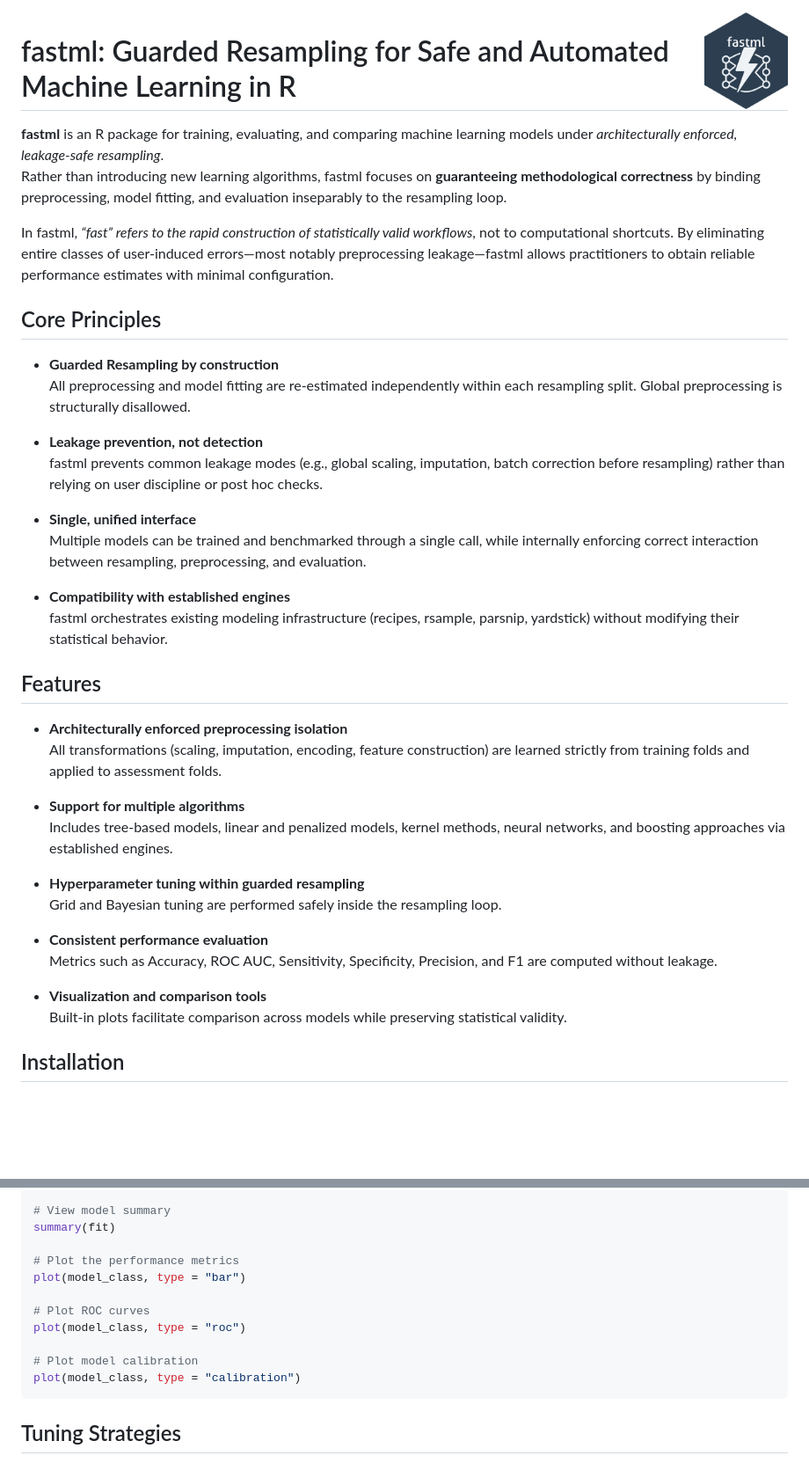
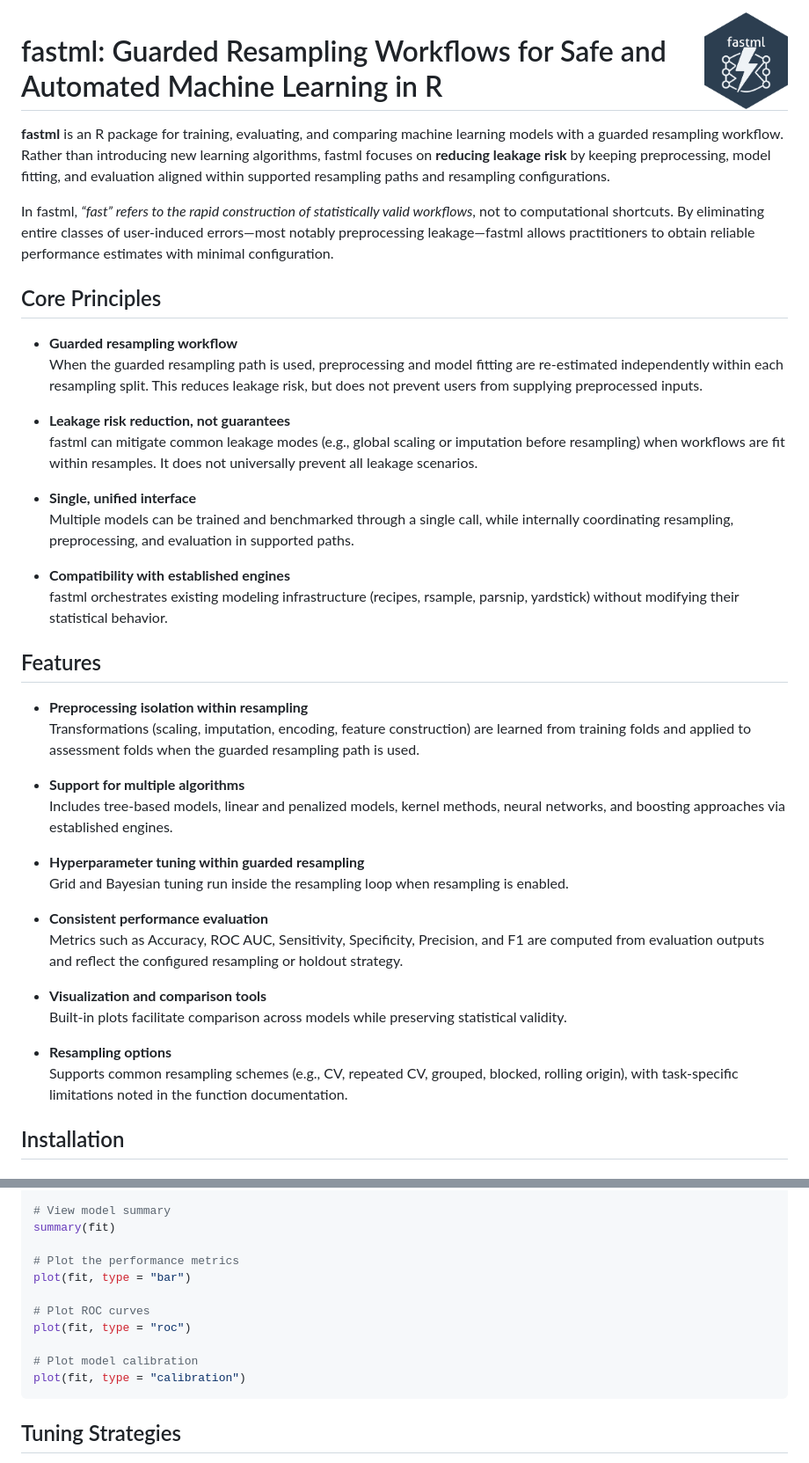
Before and after one commit to selcukorkmaz/fastml, a Markdown page: README.md, 2 parts joined by grey strips. Shown at 88% size. Drawn GitHub-style; blank space fills up the shorter version.

Commit message:
Refine README language around resampling and metrics

````diff
--- a/README.md
+++ b/README.md
@@ -1,42 +1,45 @@
 <img src="man/figures/fastml_hex.png" align="right" width="95"/>
 
-# fastml: Guarded Resampling for Safe and Automated Machine Learning in R
+# fastml: Guarded Resampling Workflows for Safe and Automated Machine Learning in R
 
-**fastml** is an R package for training, evaluating, and comparing machine learning models under *architecturally enforced, leakage-safe resampling*.
-Rather than introducing new learning algorithms, fastml focuses on **guaranteeing methodological correctness** by binding preprocessing, model fitting, and evaluation inseparably to the resampling loop.
+**fastml** is an R package for training, evaluating, and comparing machine learning models with a guarded resampling workflow.
+Rather than introducing new learning algorithms, fastml focuses on **reducing leakage risk** by keeping preprocessing, model fitting, and evaluation aligned within supported resampling paths and resampling configurations.
 
 In fastml, *“fast” refers to the rapid construction of statistically valid workflows*, not to computational shortcuts. By eliminating entire classes of user-induced errors—most notably preprocessing leakage—fastml allows practitioners to obtain reliable performance estimates with minimal configuration.
 
 ## Core Principles
 
-- **Guarded Resampling by construction**
-  All preprocessing and model fitting are re-estimated independently within each resampling split. Global preprocessing is structurally disallowed.
+- **Guarded resampling workflow**
+  When the guarded resampling path is used, preprocessing and model fitting are re-estimated independently within each resampling split. This reduces leakage risk, but does not prevent users from supplying preprocessed inputs.
 
-- **Leakage prevention, not detection**
-  fastml prevents common leakage modes (e.g., global scaling, imputation, batch correction before resampling) rather than relying on user discipline or post hoc checks.
+- **Leakage risk reduction, not guarantees**
+  fastml can mitigate common leakage modes (e.g., global scaling or imputation before resampling) when workflows are fit within resamples. It does not universally prevent all leakage scenarios.
 
 - **Single, unified interface**
-  Multiple models can be trained and benchmarked through a single call, while internally enforcing correct interaction between resampling, preprocessing, and evaluation.
+  Multiple models can be trained and benchmarked through a single call, while internally coordinating resampling, preprocessing, and evaluation in supported paths.
 
 - **Compatibility with established engines**
   fastml orchestrates existing modeling infrastructure (recipes, rsample, parsnip, yardstick) without modifying their statistical behavior.
 
 ## Features
 
-- **Architecturally enforced preprocessing isolation**
-  All transformations (scaling, imputation, encoding, feature construction) are learned strictly from training folds and applied to assessment folds.
+- **Preprocessing isolation within resampling**
+  Transformations (scaling, imputation, encoding, feature construction) are learned from training folds and applied to assessment folds when the guarded resampling path is used.
 
 - **Support for multiple algorithms**
   Includes tree-based models, linear and penalized models, kernel methods, neural networks, and boosting approaches via established engines.
 
 - **Hyperparameter tuning within guarded resampling**
-  Grid and Bayesian tuning are performed safely inside the resampling loop.
+  Grid and Bayesian tuning run inside the resampling loop when resampling is enabled.
 
 - **Consistent performance evaluation**
-  Metrics such as Accuracy, ROC AUC, Sensitivity, Specificity, Precision, and F1 are computed without leakage.
+  Metrics such as Accuracy, ROC AUC, Sensitivity, Specificity, Precision, and F1 are computed from evaluation outputs and reflect the configured resampling or holdout strategy.
 
 - **Visualization and comparison tools**
   Built-in plots facilitate comparison across models while preserving statistical validity.
+
+- **Resampling options**
+  Supports common resampling schemes (e.g., CV, repeated CV, grouped, blocked, rolling origin), with task-specific limitations noted in the function documentation.
 
 ## Installation
 
@@ -89,13 +92,13 @@ fit <- fastml(
 summary(fit)
 
 # Plot the performance metrics
-plot(model_class, type = "bar")
+plot(fit, type = "bar")
 
 # Plot ROC curves
-plot(model_class, type = "roc")
+plot(fit, type = "roc")
 
 # Plot model calibration
-plot(model_class, type = "calibration")
+plot(fit, type = "calibration")
 ```
 
 ## Tuning Strategies
````
Also changed, not shown: other parts of README.md (+2 -2 lines).
